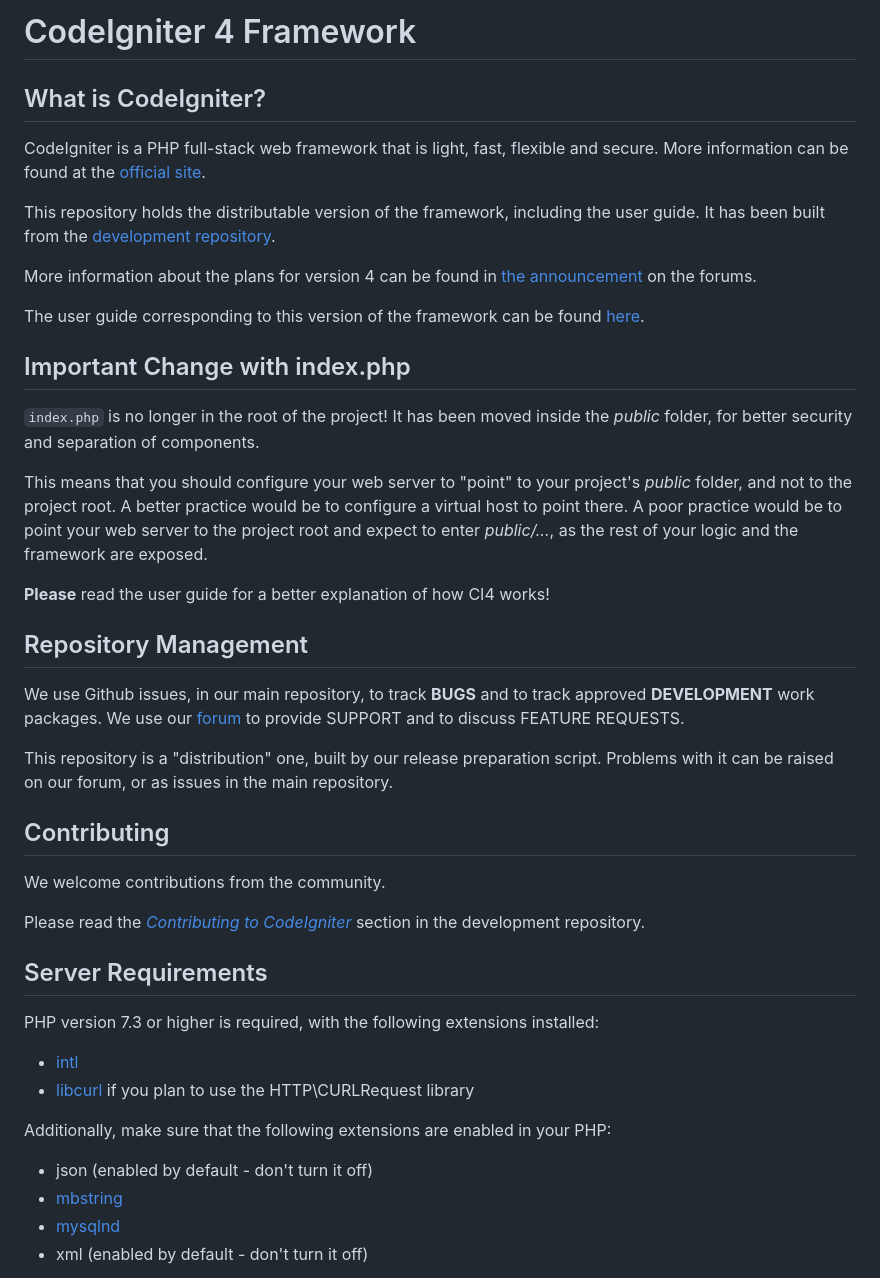
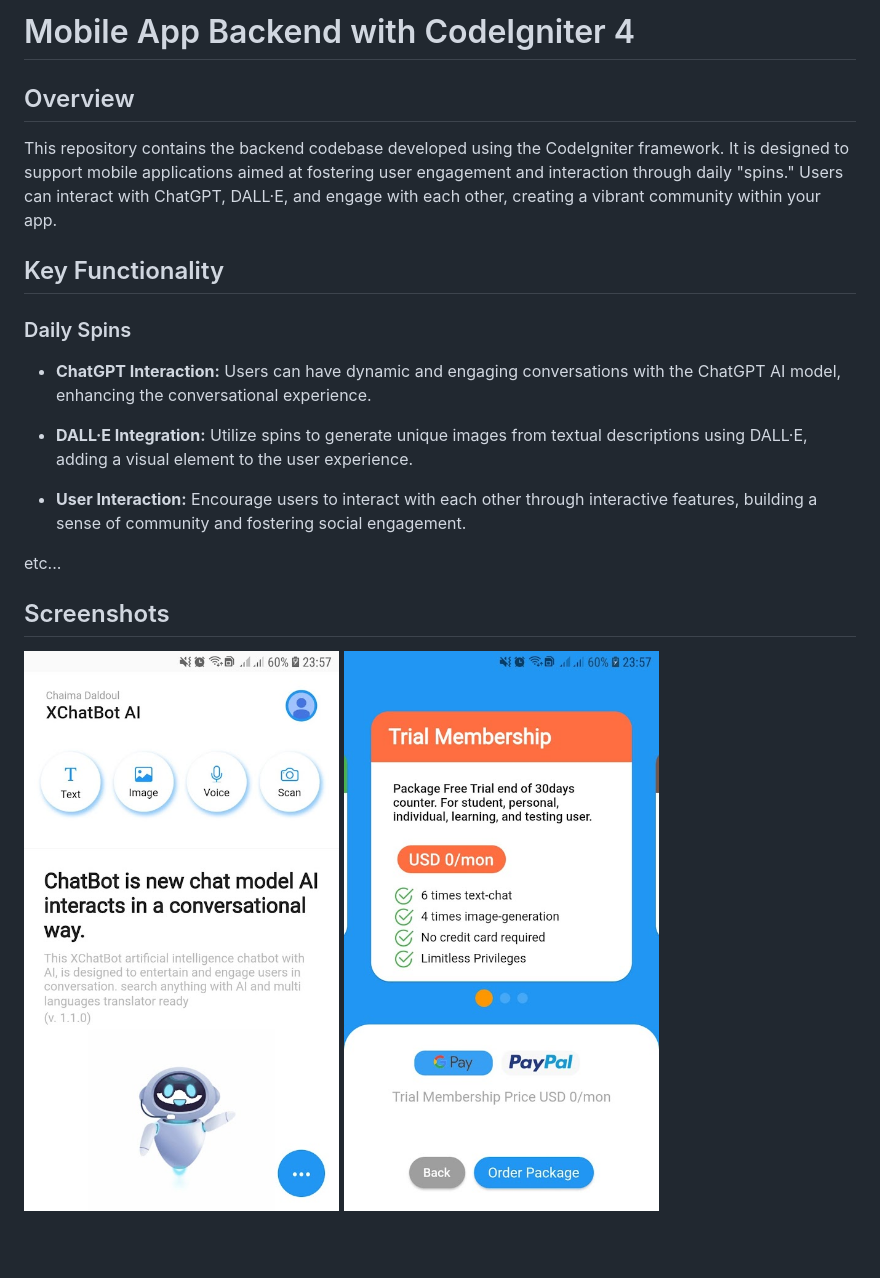
Before and after one commit to chaiD12/Bitaii_Backend, a Markdown page: README.md, the part around the change. Drawn GitHub-style; pictures changed too: screenshots/unnamed (1).jpg (added), screenshots/unnamed.jpg (added); blank space fills up the shorter version.

```diff
--- a/README.md
+++ b/README.md
@@ -1,56 +1,23 @@
-# CodeIgniter 4 Framework
+# Mobile App Backend with CodeIgniter 4
 
-## What is CodeIgniter?
+## Overview
 
-CodeIgniter is a PHP full-stack web framework that is light, fast, flexible and secure.
-More information can be found at the [official site](http://codeigniter.com).
+This repository contains the backend codebase developed using the CodeIgniter framework. It is designed to support mobile applications aimed at fostering user engagement and interaction through daily "spins." Users can interact with ChatGPT, DALL·E, and engage with each other, creating a vibrant community within your app.
 
-This repository holds the distributable version of the framework,
-including the user guide. It has been built from the
-[development repository](https://github.com/codeigniter4/CodeIgniter4).
+## Key Functionality
 
-More information about the plans for version 4 can be found in [the announcement](http://forum.codeigniter.com/thread-62615.html) on the forums.
+### Daily Spins
 
-The user guide corresponding to this version of the framework can be found
-[here](https://codeigniter4.github.io/userguide/).
+- **ChatGPT Interaction:** Users can have dynamic and engaging conversations with the ChatGPT AI model, enhancing the conversational experience.
+
+- **DALL·E Integration:** Utilize spins to generate unique images from textual descriptions using DALL·E, adding a visual element to the user experience.
+
+- **User Interaction:** Encourage users to interact with each other through interactive features, building a sense of community and fostering social engagement.
+
+etc...
 
 
-## Important Change with index.php
+## Screenshots
 
-`index.php` is no longer in the root of the project! It has been moved inside the *public* folder,
-for better security and separation of components.
-
-This means that you should configure your web server to "point" to your project's *public* folder, and
-not to the project root. A better practice would be to configure a virtual host to point there. A poor practice would be to point your web server to the project root and expect to enter *public/...*, as the rest of your logic and the
-framework are exposed.
-
-**Please** read the user guide for a better explanation of how CI4 works!
-
-## Repository Management
-
-We use Github issues, in our main repository, to track **BUGS** and to track approved **DEVELOPMENT** work packages.
-We use our [forum](http://forum.codeigniter.com) to provide SUPPORT and to discuss
-FEATURE REQUESTS.
-
-This repository is a "distribution" one, built by our release preparation script.
-Problems with it can be raised on our forum, or as issues in the main repository.
-
-## Contributing
-
-We welcome contributions from the community.
-
-Please read the [*Contributing to CodeIgniter*](https://github.com/codeigniter4/CodeIgniter4/blob/develop/CONTRIBUTING.md) section in the development repository.
-
-## Server Requirements
-
-PHP version 7.3 or higher is required, with the following extensions installed:
-
-- [intl](http://php.net/manual/en/intl.requirements.php)
-- [libcurl](http://php.net/manual/en/curl.requirements.php) if you plan to use the HTTP\CURLRequest library
-
-Additionally, make sure that the following extensions are enabled in your PHP:
-
-- json (enabled by default - don't turn it off)
-- [mbstring](http://php.net/manual/en/mbstring.installation.php)
-- [mysqlnd](http://php.net/manual/en/mysqlnd.install.php)
-- xml (enabled by default - don't turn it off)
+<img src="./screenshots/unnamed.jpg" alt="screenshot 1">
+<img src="./screenshots/unnamed (1).jpg" alt="screenshot 2">
```
